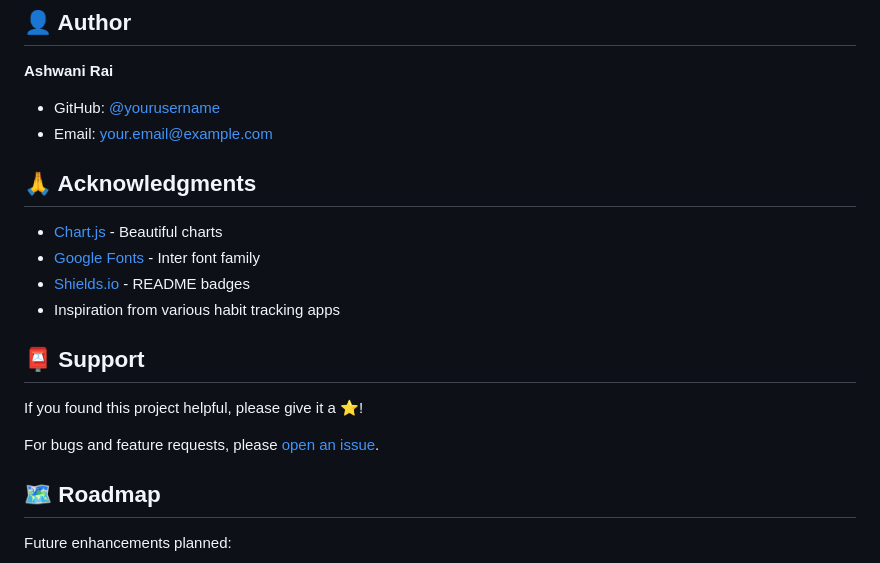
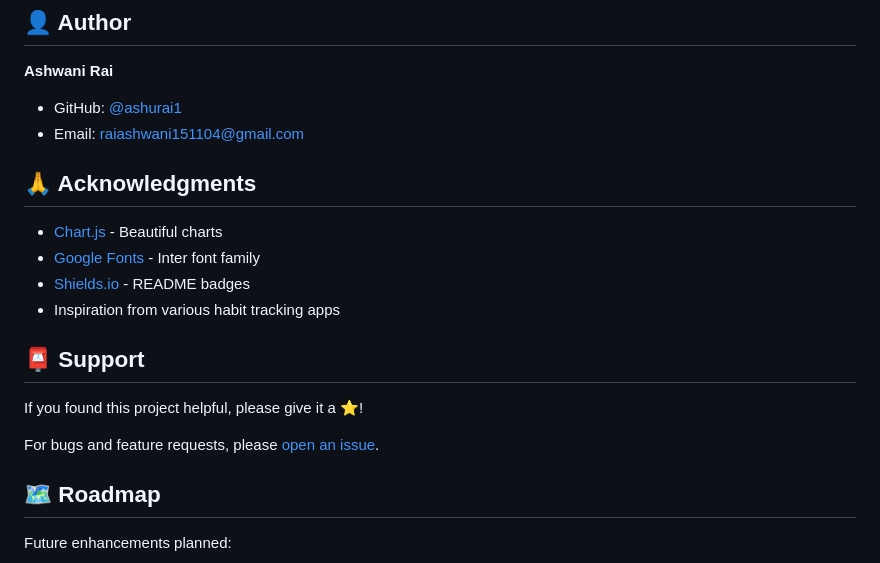
Before and after one commit to ashurai1/daily-habit-tracker, a Markdown page: README.md, the part around the change printed below. Rendered like a GitHub page.

```diff
--- a/README.md
+++ b/README.md
@@ -249,8 +249,8 @@ SOFTWARE.
 
 **Ashwani Rai**
 
-- GitHub: [@yourusername](https://github.com/yourusername)
-- Email: your.email@example.com
+- GitHub: [@ashurai1](https://github.com/ashurai1)
+- Email: raiashwani151104@gmail.com
 
 ## 🙏 Acknowledgments
 
```
Also changed, not shown: other parts of README.md (+1 -1 lines).
